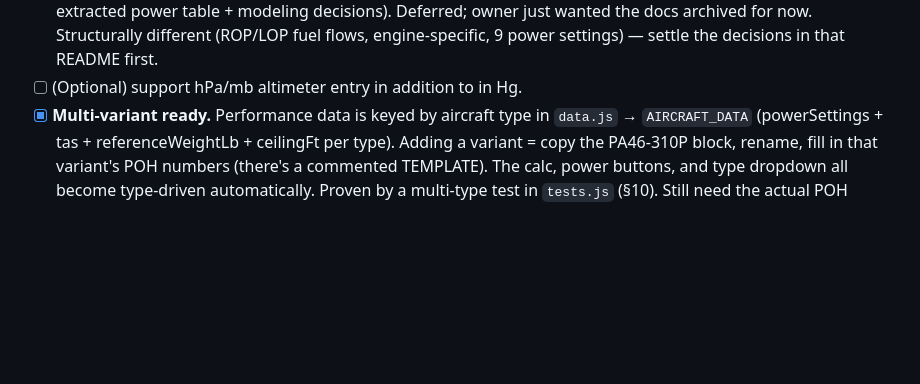
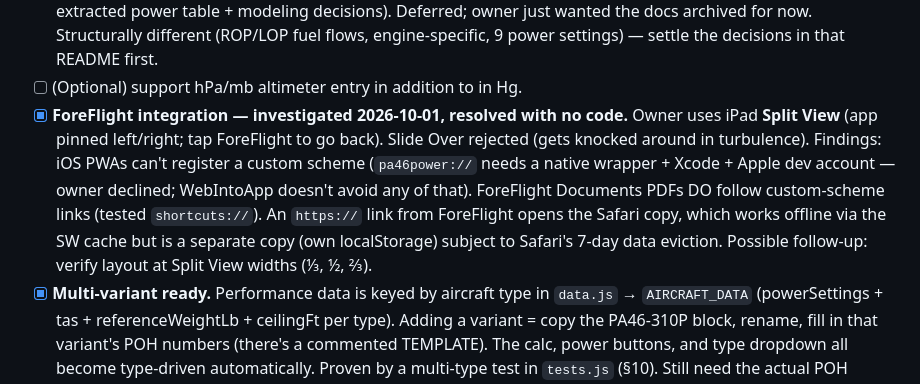
Before and after one commit to catmando/pa46-power-settings, a Markdown page: CLAUDE.md, the part around the change. Drawn GitHub-style; blank space fills up the shorter version.

Commit message:
CLAUDE.md: record ForeFlight integration findings (Split View chosen)
Co-Authored-By: Claude Opus 5.5 <noreply@anthropic.com>

```diff
--- a/CLAUDE.md
+++ b/CLAUDE.md
@@ -174,6 +174,16 @@ Installed copies update on next online open once a deploy succeeds.
       docs archived for now. Structurally different (ROP/LOP fuel flows,
       engine-specific, 9 power settings) — settle the decisions in that README first.
 - [ ] (Optional) support hPa/mb altimeter entry in addition to in Hg.
+- [x] **ForeFlight integration — investigated 2026-10-01, resolved with no code.**
+      Owner uses iPad **Split View** (app pinned left/right; tap ForeFlight to go
+      back). Slide Over rejected (gets knocked around in turbulence). Findings:
+      iOS PWAs can't register a custom scheme (`pa46power://` needs a native
+      wrapper + Xcode + Apple dev account — owner declined; WebIntoApp doesn't
+      avoid any of that). ForeFlight Documents PDFs DO follow custom-scheme links
+      (tested `shortcuts://`). An `https://` link from ForeFlight opens the
+      Safari copy, which works offline via the SW cache but is a separate
+      copy (own localStorage) subject to Safari's 7-day data eviction.
+      Possible follow-up: verify layout at Split View widths (⅓, ½, ⅔).
 - [x] **Multi-variant ready.** Performance data is keyed by aircraft type in
       `data.js` → `AIRCRAFT_DATA` (powerSettings + tas + referenceWeightLb +
       ceilingFt per type). Adding a variant = copy the PA46-310P block, rename,
```
